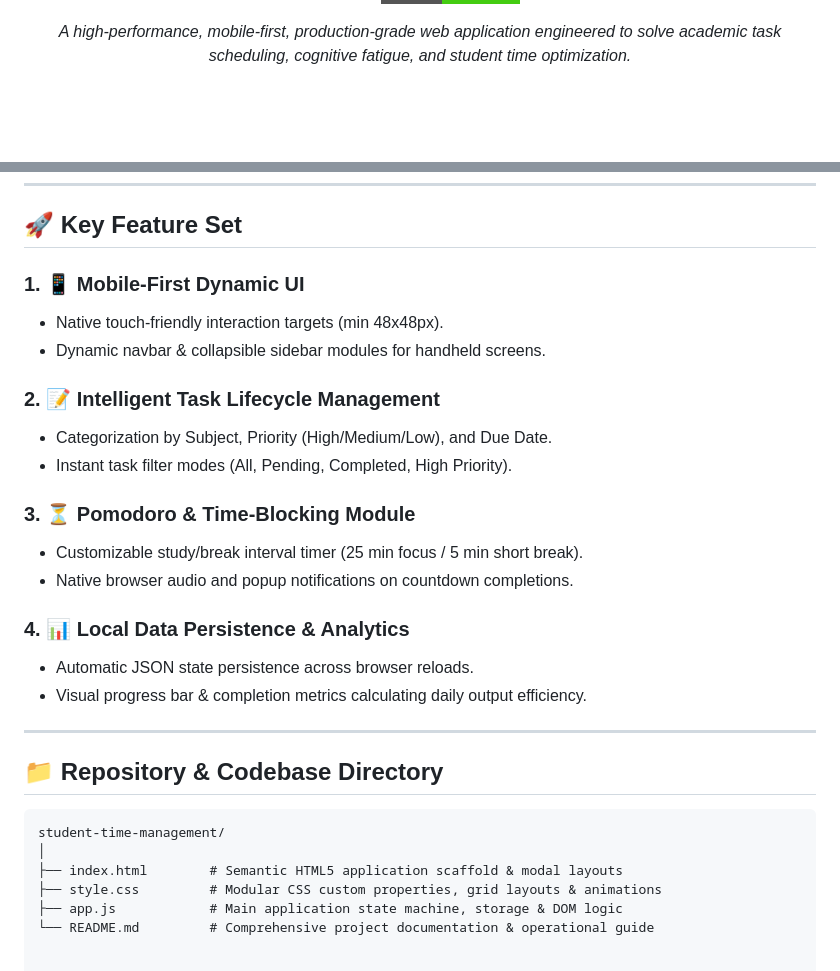
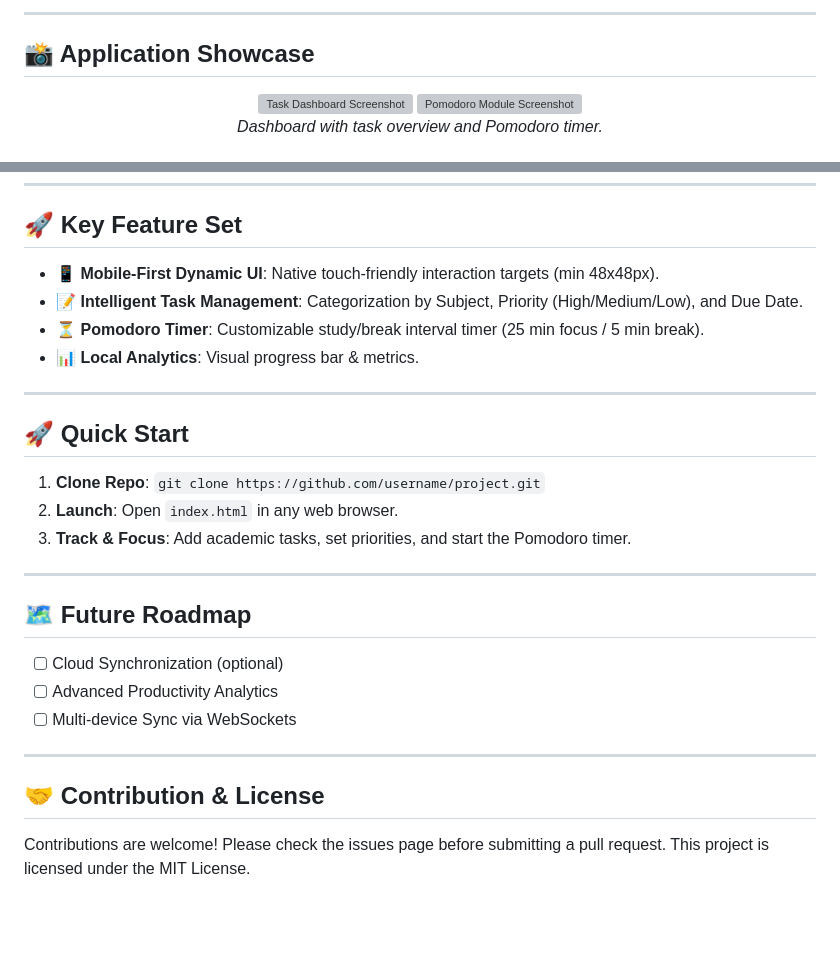
Before and after one commit to Asmit-Singh-01/student-time-management, a Markdown page: README.md, 2 parts joined by grey strips. Drawn GitHub-style; badges without logos; blank space fills up the shorter version; grey boxes are pictures that could not be loaded.

Commit message:
Revise README for clarity and feature showcase
Updated README to enhance project description, showcase application features, and improve formatting.

````diff
--- a/README.md
+++ b/README.md
@@ -16,6 +17,13 @@
 </p>
 
+---
+
+## 📸 Application Showcase
+
 <p align="center">
-  <i>A high-performance, mobile-first, production-grade web application engineered to solve academic task scheduling, cognitive fatigue, and student time optimization.</i>
+  <img src="https://raw.githubusercontent.com/username/project/main/assets/dashboard.png" alt="Task Dashboard Screenshot" width="45%"/>
+  <img src="https://raw.githubusercontent.com/username/project/main/assets/pomodoro.png" alt="Pomodoro Module Screenshot" width="45%"/>
+  <br>
+  <i>Dashboard with task overview and Pomodoro timer.</i>
 </p>
 
@@ -61,30 +69,29 @@ This project strictly avoids external frameworks (React, Angular, Vue) or heavy
 
 ## 🚀 Key Feature Set
 
-### 1. 📱 Mobile-First Dynamic UI
-* Native touch-friendly interaction targets (min 48x48px).
-* Dynamic navbar & collapsible sidebar modules for handheld screens.
-
-### 2. 📝 Intelligent Task Lifecycle Management
-* Categorization by Subject, Priority (High/Medium/Low), and Due Date.
-* Instant task filter modes (All, Pending, Completed, High Priority).
-
-### 3. ⏳ Pomodoro & Time-Blocking Module
-* Customizable study/break interval timer (25 min focus / 5 min short break).
-* Native browser audio and popup notifications on countdown completions.
-
-### 4. 📊 Local Data Persistence & Analytics
-* Automatic JSON state persistence across browser reloads.
-* Visual progress bar & completion metrics calculating daily output efficiency.
+* 📱 **Mobile-First Dynamic UI**: Native touch-friendly interaction targets (min 48x48px).
+* 📝 **Intelligent Task Management**: Categorization by Subject, Priority (High/Medium/Low), and Due Date.
+* ⏳ **Pomodoro Timer**: Customizable study/break interval timer (25 min focus / 5 min break).
+* 📊 **Local Analytics**: Visual progress bar & metrics.
 
 ---
 
-## 📁 Repository & Codebase Directory
+## 🚀 Quick Start
 
-```text
-student-time-management/
-│
-├── index.html        # Semantic HTML5 application scaffold & modal layouts
-├── style.css         # Modular CSS custom properties, grid layouts & animations
-├── app.js            # Main application state machine, storage & DOM logic
-└── README.md         # Comprehensive project documentation & operational guide
+1. **Clone Repo**: `git clone https://github.com/username/project.git`
+2. **Launch**: Open `index.html` in any web browser.
+3. **Track & Focus**: Add academic tasks, set priorities, and start the Pomodoro timer.
+
+---
+
+## 🗺️ Future Roadmap
+
+- [ ] Cloud Synchronization (optional)
+- [ ] Advanced Productivity Analytics
+- [ ] Multi-device Sync via WebSockets
+
+---
+
+## 🤝 Contribution & License
+
+Contributions are welcome! Please check the issues page before submitting a pull request. This project is licensed under the MIT License.
````
Also changed, not shown: other parts of README.md (+7 -6 lines).
